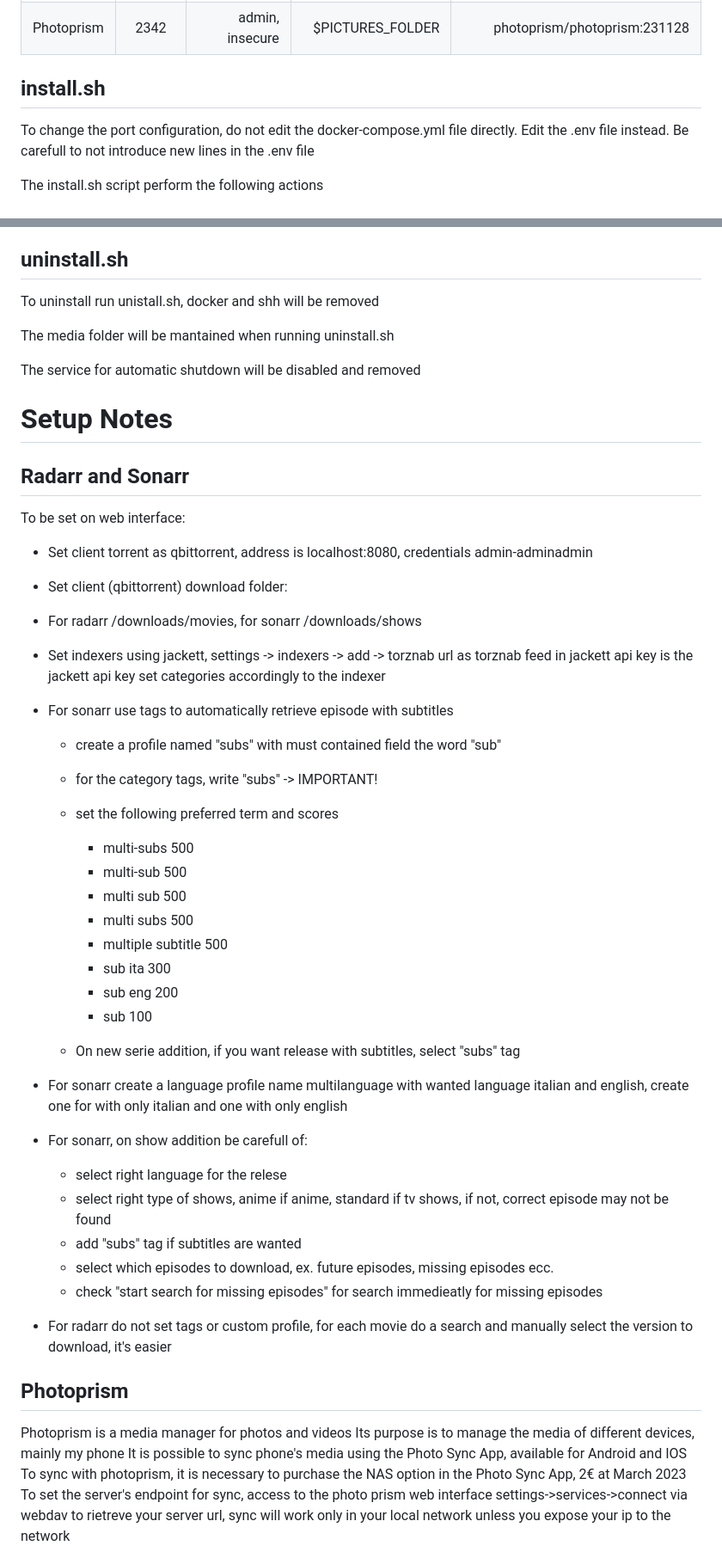
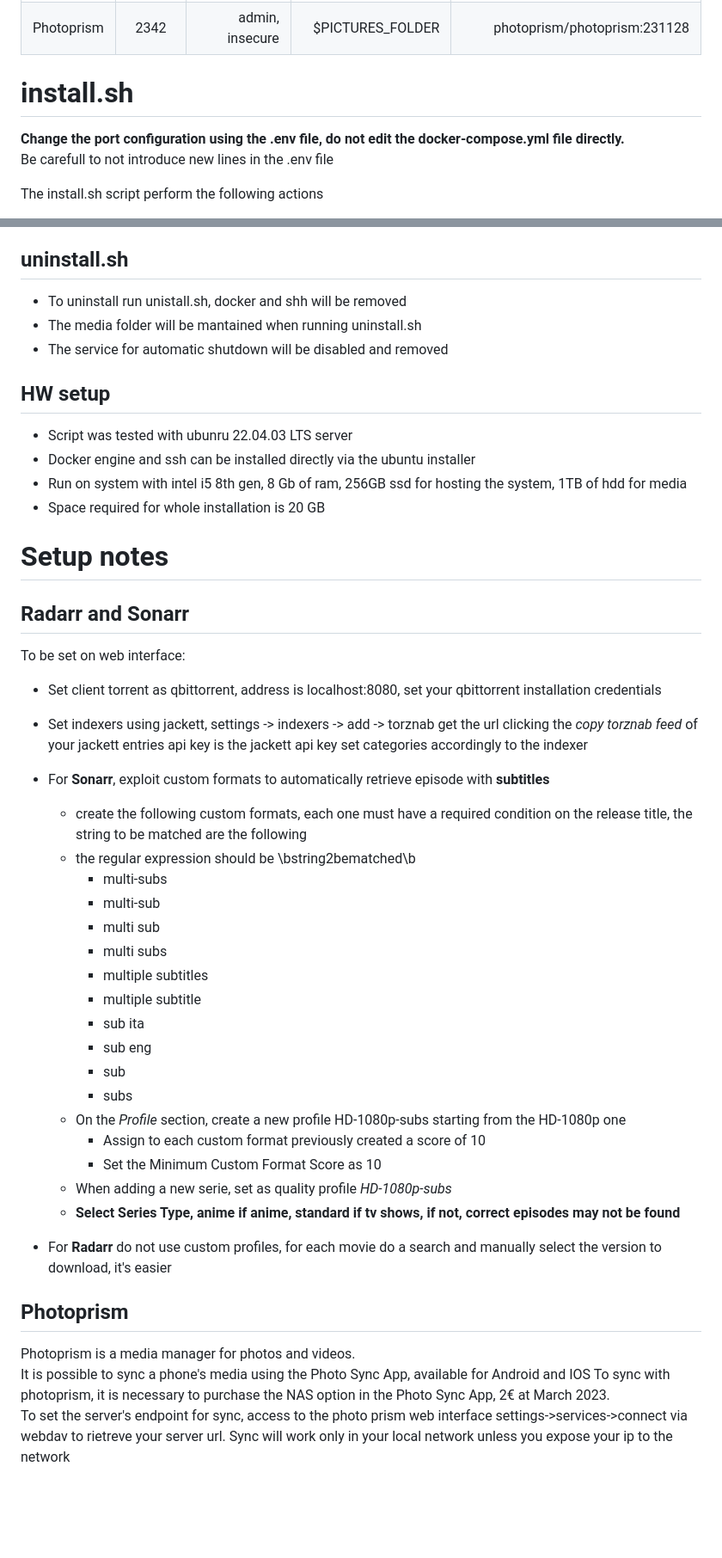
Before and after one commit to nicolamarchiotto/media-server-script, a Markdown page: README.md, 2 parts joined by grey strips. Shown at 86% size. Drawn GitHub-style; blank space fills up the shorter version.

```diff
--- a/README.md
+++ b/README.md
@@ -17,9 +17,9 @@ The web UIs can accessed from an unique page, by default on localhost:8082
 | Photoprism  | 2342         | admin, insecure                | $PICTURES_FOLDER                | photoprism/photoprism:231128                       |
 
 
-## install.sh
-
-To change the port configuration, do not edit the docker-compose.yml file directly. Edit the .env file instead. Be carefull to not introduce new lines in the .env file
+# install.sh
+**Change the port configuration using the .env file, do not edit the docker-compose.yml file directly.**<br>
+Be carefull to not introduce new lines in the .env file
 
 The install.sh script perform the following actions
 
@@ -31,55 +31,51 @@ The install.sh script perform the following actions
 - creates all the containers from the docker-compose.yml
 
 ## uninstall.sh
-To uninstall run unistall.sh, docker and shh will be removed
+- To uninstall run unistall.sh, docker and shh will be removed
+- The media folder will be mantained when running uninstall.sh
+- The service for automatic shutdown will be disabled and removed
 
-The media folder will be mantained when running uninstall.sh
+## HW setup
+- Script was tested with ubunru 22.04.03 LTS server
+- Docker engine and ssh can be installed directly via the ubuntu installer
+- Run on system with intel i5 8th gen, 8 Gb of ram, 256GB ssd for hosting the system, 1TB of hdd for media
+- Space required for whole installation is 20 GB
 
-The service for automatic shutdown will be disabled and removed
-
-# Setup Notes
+# Setup notes
 
 ## Radarr and Sonarr
 
 To be set on web interface:
-- Set client torrent as qbittorrent, address is localhost:8080, credentials admin-adminadmin
-- Set client (qbittorrent) download folder:
-- For radarr /downloads/movies, for sonarr /downloads/shows
+- Set client torrent as qbittorrent, address is localhost:8080, set your qbittorrent installation credentials
 - Set indexers using jackett, settings -> indexers -> add -> torznab
-  url as torznab feed in jackett
+  get the url clicking the _copy torznab feed_ of your jackett entries
   api key is the jackett api key
   set categories accordingly to the indexer
-- For sonarr use tags to automatically retrieve episode with subtitles
-  - create a profile named "subs" with must contained field the word "sub"
-  - for the category tags, write "subs" -> IMPORTANT!
-  - set the following preferred term and scores
+- For **Sonarr**, exploit custom formats to automatically retrieve episode with **subtitles**
+  - create the following custom formats, each one must have a required condition on the release title, the string to be matched are the following
+  - the regular expression should be \bstring2bematched\b
+    - multi-subs
+    - multi-sub
+    - multi sub
+    - multi subs
+    - multiple subtitles
+    - multiple subtitle
+    - sub ita
+    - sub eng
+    - sub
+    - subs
+  - On the _Profile_ section, create a new profile HD-1080p-subs starting from the HD-1080p one
+    - Assign to each custom format previously created a score of 10
+    - Set the Minimum Custom Format Score as 10
+  - When adding a new serie, set as quality profile _HD-1080p-subs_
+  - **Select Series Type, anime if anime, standard if tv shows, if not, correct episodes may not be found**
 
-    - multi-subs          500
-    - multi-sub           500
-    - multi sub           500
-    - multi subs          500
-    - multiple subtitle   500
-    - sub ita             300
-    - sub eng             200
-    - sub                 100
-
-  - On new serie addition, if you want release with subtitles, select "subs" tag
-
-- For sonarr create a language profile name multilanguage with wanted language italian and english, create one for with only italian and one with only english
-- For sonarr, on show addition be carefull of:
-  - select right language for the relese
-  - select right type of shows, anime if anime, standard if tv shows, if not, correct episode may not be found
-  - add "subs" tag if subtitles are wanted
-  - select which episodes to download, ex. future episodes, missing episodes ecc.
-  - check "start search for missing episodes" for search immedieatly for missing episodes
-
-- For radarr do not set tags or custom profile, for each movie do a search and manually select the version to download, it's easier
+- For **Radarr** do not use custom profiles, for each movie do a search and manually select the version to download, it's easier
 
 ## Photoprism
-Photoprism is a media manager for photos and videos
-Its purpose is to manage the media of different devices, mainly my phone
-It is possible to sync phone's media using the Photo Sync App, available for Android and IOS
-To sync with photoprism, it is necessary to purchase the NAS option in the Photo Sync App, 2€ at March 2023
+Photoprism is a media manager for photos and videos.<br>
+It is possible to sync a phone's media using the Photo Sync App, available for Android and IOS
+To sync with photoprism, it is necessary to purchase the NAS option in the Photo Sync App, 2€ at March 2023.<br>
 To set the server's endpoint for sync, access to the photo prism web interface settings->services->connect via webdav to rietreve
-your server url, sync will work only in your local network unless you expose your ip to the network
+your server url. Sync will work only in your local network unless you expose your ip to the network
 
```
Also changed, not shown: other parts of README.md (+4 -4 lines).
